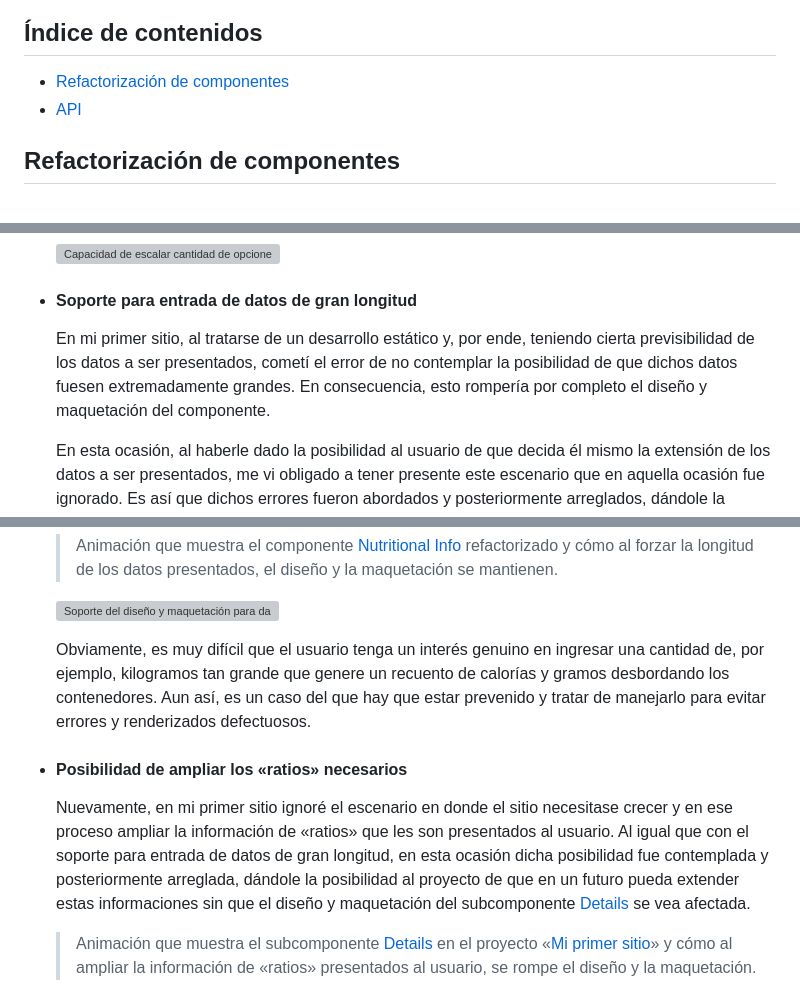
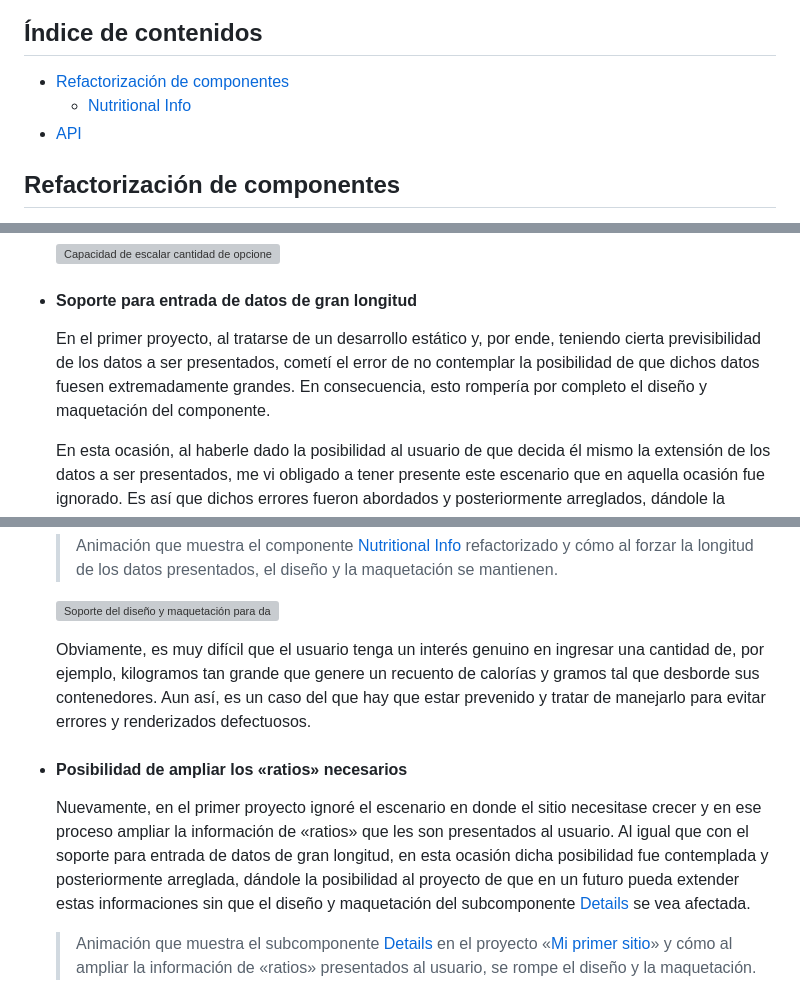
Before and after one commit to rodrigodomingorena/para-el-readme, a Markdown page: README.md, 3 parts joined by grey strips. GitHub-like rendering; grey boxes are pictures that could not be loaded.

```diff
--- a/README.md
+++ b/README.md
@@ -14,6 +14,7 @@ A continuación voy a detallar algunas partes de este proyecto para que al momen
 
 ## Índice de contenidos
 + [Refactorización de componentes](#refactorización-de-componentes)
+   + [Nutritional Info](#nutritional-info)
 + [API](#api)
 
 ## Refactorización de componentes
@@ -46,7 +47,7 @@ A modo de ejemplo, a continuación menciono un caso de refactorización que nece
 
 + #### Soporte para entrada de datos de gran longitud
 
-  En mi primer sitio, al tratarse de un desarrollo estático y, por ende, teniendo cierta previsibilidad de los datos a ser presentados, cometí el error de no contemplar la posibilidad de que dichos datos fuesen extremadamente grandes. En consecuencia, esto rompería por completo el diseño y maquetación del componente.
+  En el primer proyecto, al tratarse de un desarrollo estático y, por ende, teniendo cierta previsibilidad de los datos a ser presentados, cometí el error de no contemplar la posibilidad de que dichos datos fuesen extremadamente grandes. En consecuencia, esto rompería por completo el diseño y maquetación del componente.
 
   En esta ocasión, al haberle dado la posibilidad al usuario de que decida él mismo la extensión de los datos a ser presentados, me vi obligado a tener presente este escenario que en aquella ocasión fue ignorado. Es así que dichos errores fueron abordados y posteriormente arreglados, dándole la posibilidad al usuario de poder ingresar datos de una longitud arbitraria sin que eso signifique que el componente se vea afectado en su presentación.
 
@@ -58,11 +59,11 @@ A modo de ejemplo, a continuación menciono un caso de refactorización que nece
 
   ![Soporte del diseño y maquetación para datos de gran longitud](./assets/media/readme/refactor/gif/nutritional-info-overflow-fixed.gif "Soporte del diseño y maquetación para datos de gran longitud")
 
-   Obviamente, es muy difícil que el usuario tenga un interés genuino en ingresar una cantidad de, por ejemplo, kilogramos tan grande que genere un recuento de calorías y gramos desbordando los contenedores. Aun así, es un caso del que hay que estar prevenido y tratar de manejarlo para evitar errores y renderizados defectuosos.
+   Obviamente, es muy difícil que el usuario tenga un interés genuino en ingresar una cantidad de, por ejemplo, kilogramos tan grande que genere un recuento de calorías y gramos tal que desborde sus contenedores. Aun así, es un caso del que hay que estar prevenido y tratar de manejarlo para evitar errores y renderizados defectuosos.
 
 + #### Posibilidad de ampliar los «ratios» necesarios
 
-  Nuevamente, en mi primer sitio ignoré el escenario en donde el sitio necesitase crecer y en ese proceso ampliar la información de «ratios» que les son presentados al usuario. Al igual que con el soporte para entrada de datos de gran longitud, en esta ocasión dicha posibilidad fue contemplada y posteriormente arreglada, dándole la posibilidad al proyecto de que en un futuro pueda extender estas informaciones sin que el diseño y maquetación del subcomponente [Details][nutritional-info-details] se vea afectada.
+  Nuevamente, en el primer proyecto ignoré el escenario en donde el sitio necesitase crecer y en ese proceso ampliar la información de «ratios» que les son presentados al usuario. Al igual que con el soporte para entrada de datos de gran longitud, en esta ocasión dicha posibilidad fue contemplada y posteriormente arreglada, dándole la posibilidad al proyecto de que en un futuro pueda extender estas informaciones sin que el diseño y maquetación del subcomponente [Details][nutritional-info-details] se vea afectada.
 
   > Animación que muestra el subcomponente [Details][info-nutricional-details] en el proyecto «[Mi primer sitio][mi-primer-sitio-repo]» y cómo al ampliar la información de «ratios» presentados al usuario, se rompe el diseño y la maquetación.
 
```
